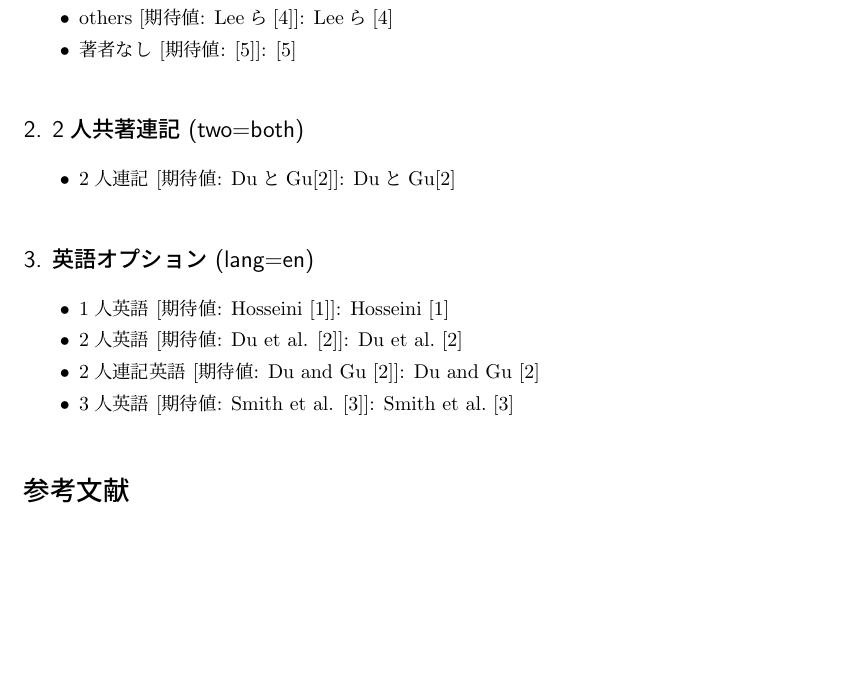
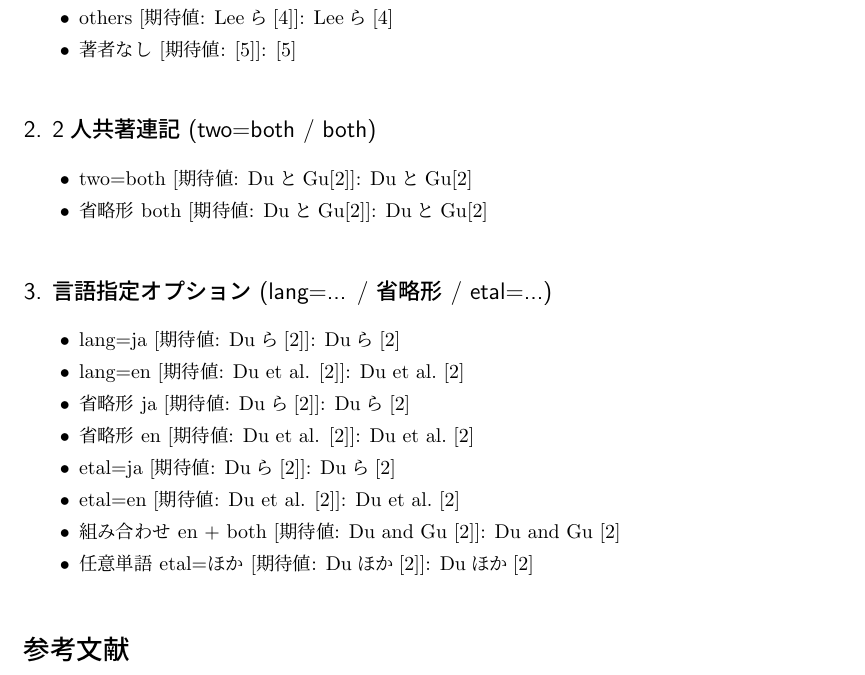
Before and after one commit to liverHawk/authcite, a LaTeX document (authcite-test.tex, which reads authcite.sty, src/authcite.sty): part of the page, cut so that both start at the same text, the shorter picture padded with empty space. Compiled offline with upLaTeX and dvipdfmx.

Commit message:
feat: support shorthand and custom word language options (ja/en/etal)

```diff
--- a/authcite-test.tex
+++ b/authcite-test.tex
@@ -45,17 +45,22 @@
   \item 著者なし [期待値: [5]]: \authcite{manual2024}
 \end{itemize}
 
-\subsection*{2. 2人共著連記 (two=both)}
+\subsection*{2. 2人共著連記 (two=both / both)}
 \begin{itemize}
-  \item 2人連記 [期待値: DuとGu[2]]: \authcite[two=both]{du2021}
+  \item two=both [期待値: DuとGu[2]]: \authcite[two=both]{du2021}
+  \item 省略形 both [期待値: DuとGu[2]]: \authcite[both]{du2021}
 \end{itemize}
 
-\subsection*{3. 英語オプション (lang=en)}
+\subsection*{3. 言語指定オプション (lang=... / 省略形 / etal=...)}
 \begin{itemize}
-  \item 1人英語 [期待値: Hosseini [1]]: \authcite[lang=en]{hosseini2020}
-  \item 2人英語 [期待値: Du et al. [2]]: \authcite[lang=en]{du2021}
-  \item 2人連記英語 [期待値: Du and Gu [2]]: \authcite[lang=en,two=both]{du2021}
-  \item 3人英語 [期待値: Smith et al. [3]]: \authcite[lang=en]{smith2022}
+  \item lang=ja [期待値: Duら[2]]: \authcite[lang=ja]{du2021}
+  \item lang=en [期待値: Du et al. [2]]: \authcite[lang=en]{du2021}
+  \item 省略形 ja [期待値: Duら[2]]: \authcite[ja]{du2021}
+  \item 省略形 en [期待値: Du et al. [2]]: \authcite[en]{du2021}
+  \item etal=ja [期待値: Duら[2]]: \authcite[etal=ja]{du2021}
+  \item etal=en [期待値: Du et al. [2]]: \authcite[etal=en]{du2021}
+  \item 組み合わせ en + both [期待値: Du and Gu [2]]: \authcite[en,both]{du2021}
+  \item 任意単語 etal={ほか} [期待値: Duほか[2]]: \authcite[etal={ほか}]{du2021}
 \end{itemize}
 
 \bibliographystyle{authcite}
--- a/authcite.sty
+++ b/authcite.sty
@@ -2,21 +2,26 @@
 %% LaTeX package for author-prefixed citation (\authcite)
 %%
 \NeedsTeXFormat{LaTeX2e}
-\ProvidesPackage{authcite}[2026/10/29 v1.0 Author-prefixed citation package]
+\ProvidesPackage{authcite}[2026/10/29 v1.1 Author-prefixed citation package]
 
 \RequirePackage{keyval}
 
 %% Ensure \newblock is defined (needed by some older document classes like ipsj.cls)
 \providecommand{\newblock}{}
 
-%% --- Flag definitions ---
+%% --- Flag and value definitions ---
 \newif\ifauthc@en
 \newif\ifauthc@both
 \newif\ifauthc@local@en
 \newif\ifauthc@local@both
 
 \def\authc@val@en{en}
+\def\authc@val@ja{ja}
 \def\authc@val@both{both}
+\def\authc@val@etal{etal}
+
+\def\authc@custom@etal{}
+\def\authc@local@custom@etal{}
 
 %% --- Global key-value options ---
 \define@key{authcite}{lang}{%
@@ -34,6 +39,25 @@
   \else
     \authc@bothfalse
   \fi
+}
+
+%% Shorthands and etal word customization for global setup
+\define@key{authcite}{ja}[]{\authc@enfalse}
+\define@key{authcite}{en}[]{\authc@entrue}
+\define@key{authcite}{both}[]{\authc@bothtrue}
+\define@key{authcite}{etal}[etal]{%
+  \def\authc@opt@arg{#1}%
+  \ifx\authc@opt@arg\authc@val@etal
+    \authc@bothfalse
+  \else\ifx\authc@opt@arg\authc@val@ja
+    \authc@enfalse
+    \def\authc@custom@etal{ら}%
+  \else\ifx\authc@opt@arg\authc@val@en
+    \authc@entrue
+    \def\authc@custom@etal{et al.}%
+  \else
+    \def\authc@custom@etal{#1}%
+  \fi\fi\fi
 }
 
 %% Global setup command
@@ -82,6 +106,34 @@
   \fi
 }
 
+%% Shorthands for \authcite: [ja], [en], [both], [etal=...]
+\define@key{authcite@local}{ja}[]{\authc@local@enfalse}
+\define@key{authcite@local}{en}[]{\authc@local@entrue}
+\define@key{authcite@local}{both}[]{\authc@local@bothtrue}
+\define@key{authcite@local}{etal}[etal]{%
+  \def\authc@opt@arg{#1}%
+  \ifx\authc@opt@arg\authc@val@etal
+    \authc@local@bothfalse
+  \else\ifx\authc@opt@arg\authc@val@ja
+    \authc@local@enfalse
+    \def\authc@local@custom@etal{ら}%
+  \else\ifx\authc@opt@arg\authc@val@en
+    \authc@local@entrue
+    \def\authc@local@custom@etal{et al.}%
+  \else
+    \def\authc@local@custom@etal{#1}%
+  \fi\fi\fi
+}
+
+%% --- Helper to resolve "et al." / "ら" string ---
+\def\authc@get@etal{%
+  \ifx\authc@local@custom@etal\@empty
+    \ifauthc@local@en et al.\else ら\fi
+  \else
+    \authc@local@custom@etal
+  \fi
+}
+
 %% --- Formatting helpers for each author count ---
 \def\authc@format@zero#1{%
   \cite{#1}%
@@ -102,14 +154,14 @@
     \cite{#1}%
   \else
     \authc@first
-    \ifauthc@local@en\ et al.~\else ら\fi
+    \ifauthc@local@en\ \authc@get@etal~\else\authc@get@etal\fi
     \cite{#1}%
   \fi
 }
 
 \def\authc@format@many#1{%
   \authc@first
-  \ifauthc@local@en\ et al.~\else ら\fi
+  \ifauthc@local@en\ \authc@get@etal~\else\authc@get@etal\fi
   \cite{#1}%
 }
 
@@ -118,6 +170,7 @@
   \begingroup
   \ifauthc@en \authc@local@entrue \else \authc@local@enfalse \fi
   \ifauthc@both \authc@local@bothtrue \else \authc@local@bothfalse \fi
+  \let\authc@local@custom@etal\authc@custom@etal
   \if\relax\detokenize{#1}\relax\else
     \setkeys{authcite@local}{#1}%
   \fi
--- a/src/authcite.sty
+++ b/src/authcite.sty
@@ -2,21 +2,26 @@
 %% LaTeX package for author-prefixed citation (\authcite)
 %%
 \NeedsTeXFormat{LaTeX2e}
-\ProvidesPackage{authcite}[2026/10/29 v1.0 Author-prefixed citation package]
+\ProvidesPackage{authcite}[2026/10/29 v1.1 Author-prefixed citation package]
 
 \RequirePackage{keyval}
 
 %% Ensure \newblock is defined (needed by some older document classes like ipsj.cls)
 \providecommand{\newblock}{}
 
-%% --- Flag definitions ---
+%% --- Flag and value definitions ---
 \newif\ifauthc@en
 \newif\ifauthc@both
 \newif\ifauthc@local@en
 \newif\ifauthc@local@both
 
 \def\authc@val@en{en}
+\def\authc@val@ja{ja}
 \def\authc@val@both{both}
+\def\authc@val@etal{etal}
+
+\def\authc@custom@etal{}
+\def\authc@local@custom@etal{}
 
 %% --- Global key-value options ---
 \define@key{authcite}{lang}{%
@@ -102,14 +154,14 @@
     \cite{#1}%
   \else
     \authc@first
-    \ifauthc@local@en\ et al.~\else ら\fi
+    \ifauthc@local@en\ \authc@get@etal~\else\authc@get@etal\fi
     \cite{#1}%
   \fi
 }
 
 \def\authc@format@many#1{%
   \authc@first
-  \ifauthc@local@en\ et al.~\else ら\fi
+  \ifauthc@local@en\ \authc@get@etal~\else\authc@get@etal\fi
   \cite{#1}%
 }
 
@@ -118,6 +170,7 @@
   \begingroup
   \ifauthc@en \authc@local@entrue \else \authc@local@enfalse \fi
   \ifauthc@both \authc@local@bothtrue \else \authc@local@bothfalse \fi
+  \let\authc@local@custom@etal\authc@custom@etal
   \if\relax\detokenize{#1}\relax\else
     \setkeys{authcite@local}{#1}%
   \fi
```
Also changed, not shown: authcite-doc.tex (+11 -0 lines), README.md, authcite-doc.pdf, authcite-test.pdf, src/authcite.sty (47 more changed lines), 1 other file.
